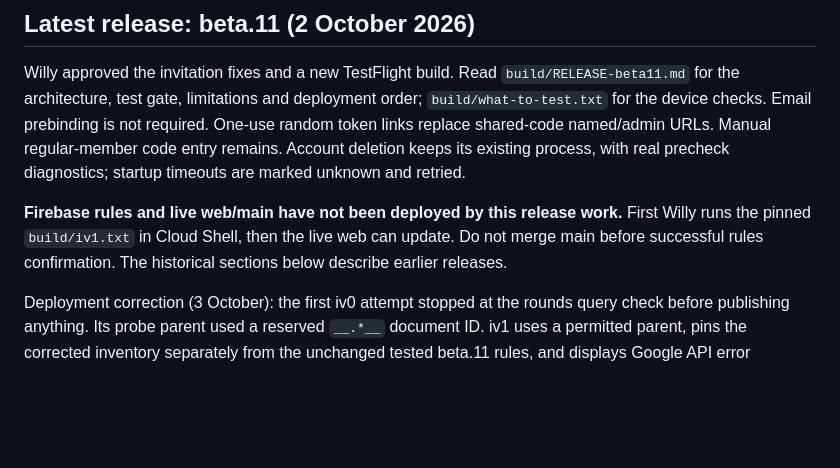
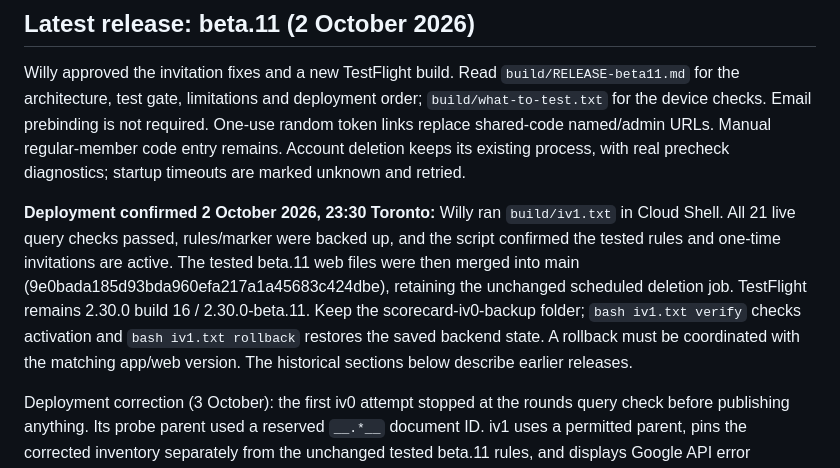
Before and after one commit to willyros01/scorecard, a Markdown page: HANDOFF-v2.md, the part around the change. GitHub-like rendering; blank space fills up the shorter version.

Commit message:
Record confirmed live invitation activation and tested beta.11 web deployment

```diff
--- a/HANDOFF-v2.md
+++ b/HANDOFF-v2.md
@@ -6,7 +6,7 @@ Written so that anyone (Claude, ChatGPT or a person) can continue the work. Read
 
 Willy approved the invitation fixes and a new TestFlight build. Read `build/RELEASE-beta11.md` for the architecture, test gate, limitations and deployment order; `build/what-to-test.txt` for the device checks. Email prebinding is not required. One-use random token links replace shared-code named/admin URLs. Manual regular-member code entry remains. Account deletion keeps its existing process, with real precheck diagnostics; startup timeouts are marked unknown and retried.
 
-**Firebase rules and live web/main have not been deployed by this release work.** First Willy runs the pinned `build/iv1.txt` in Cloud Shell, then the live web can update. Do not merge main before successful rules confirmation. The historical sections below describe earlier releases.
+**Deployment confirmed 2 October 2026, 23:30 Toronto:** Willy ran `build/iv1.txt` in Cloud Shell. All 21 live query checks passed, rules/marker were backed up, and the script confirmed the tested rules and one-time invitations are active. The tested beta.11 web files were then merged into main (9e0bada185d93bda960efa217a1a45683c424dbe), retaining the unchanged scheduled deletion job. TestFlight remains 2.30.0 build 16 / 2.30.0-beta.11. Keep the scorecard-iv0-backup folder; `bash iv1.txt verify` checks activation and `bash iv1.txt rollback` restores the saved backend state. A rollback must be coordinated with the matching app/web version. The historical sections below describe earlier releases.
 
 Deployment correction (3 October): the first iv0 attempt stopped at the rounds query check before publishing anything. Its probe parent used a reserved `__.*__` document ID. iv1 uses a permitted parent, pins the corrected inventory separately from the unchanged tested beta.11 rules, and displays Google API error status/message on failure. Both scripts retain the same rollback backup folder. Regression tests reject reserved parents and require the real index error to be printed. No app version or Firebase index was changed by this correction.
 
```
